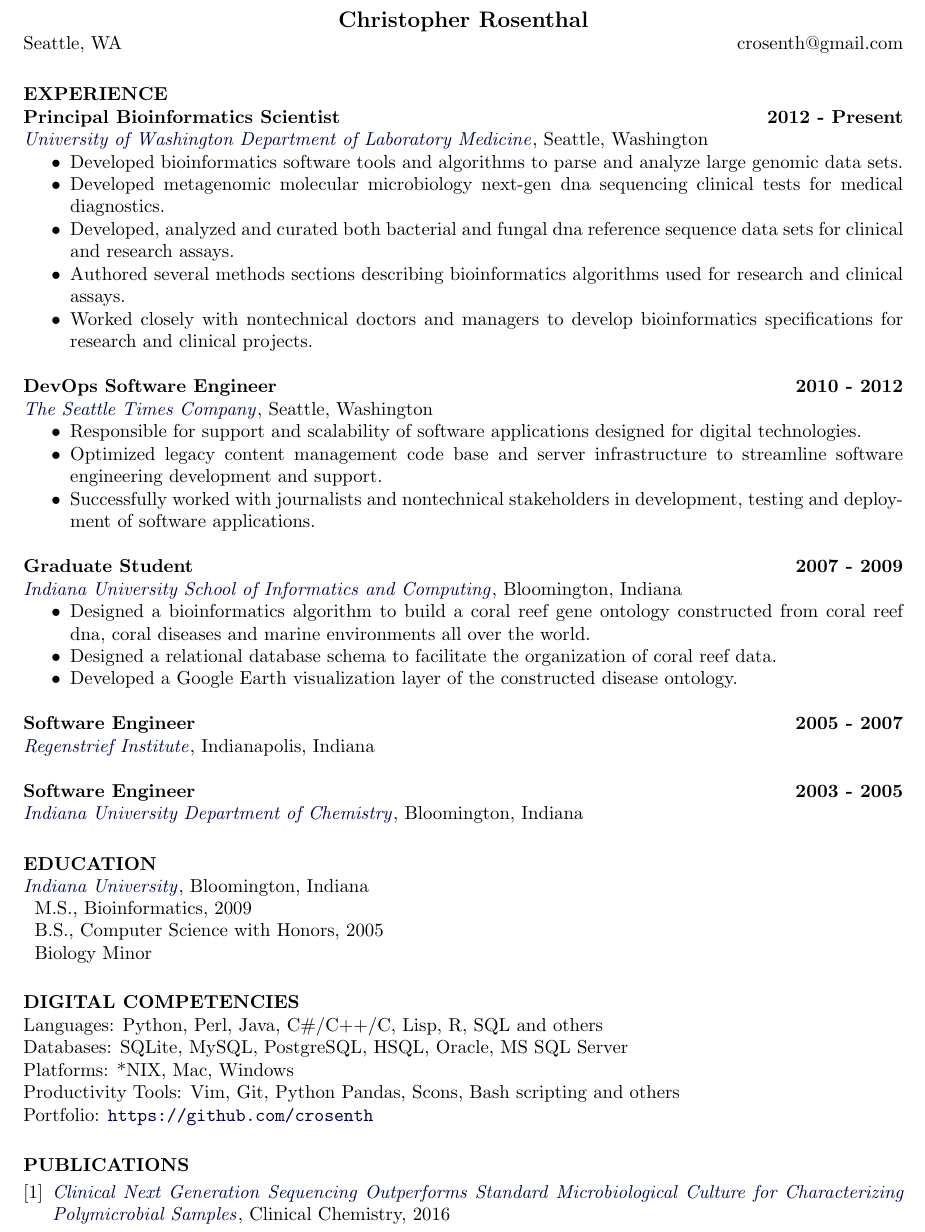
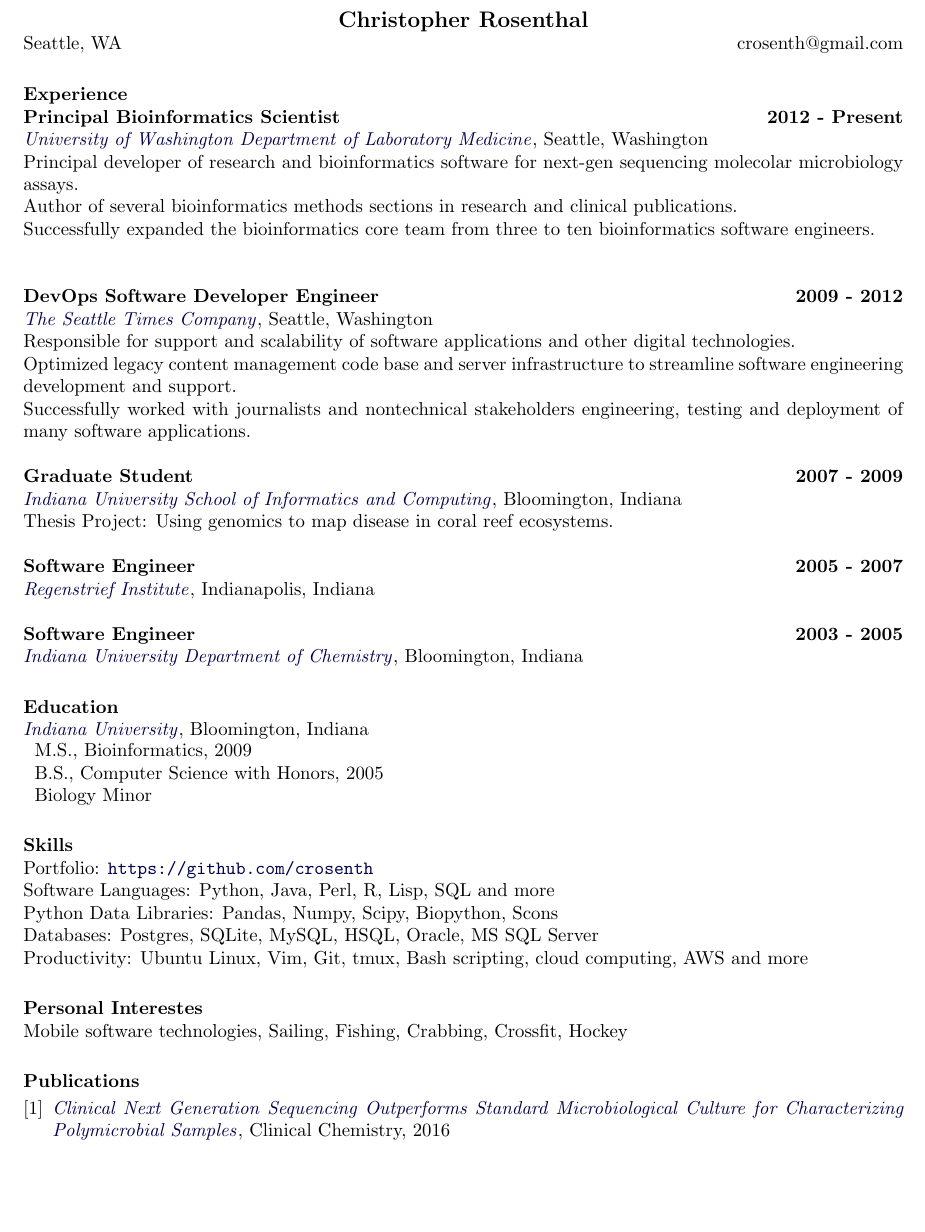
Before and after one commit to crosenth/resume, a LaTeX CV (crosenth.tex): part of page 1 of 2 before the commit and part of the page after it, cut so that both start at the same text, the shorter picture padded with empty space. Compiled offline with pdfLaTeX.

Commit message:
some 5 year Scientist updates

```diff
--- a/crosenth.tex
+++ b/crosenth.tex
@@ -20,34 +20,24 @@
 
 \begin{resume}
 
-\section{EXPERIENCE}
+\section{Experience}
 
 \textbf{Principal Bioinformatics Scientist} \hfill \textbf{2012 - Present}\\
 \href{http://depts.washington.edu/labweb/}{\textit{University of Washington Department of Laboratory Medicine}},
-Seattle, Washington
-\begin{itemize} \itemsep -2pt
-\item Developed bioinformatics software tools and algorithms to parse and analyze large genomic data sets.
-\item Developed metagenomic molecular microbiology next-gen dna sequencing clinical tests for medical diagnostics.
-\item Developed, analyzed and curated both bacterial and fungal dna reference sequence data sets for clinical and research assays.
-\item Authored several methods sections describing bioinformatics algorithms used for research and clinical assays.
-\item Worked closely with nontechnical doctors and managers to develop bioinformatics specifications for research and clinical projects.
-\end{itemize}
+Seattle, Washington\\
+ Principal developer of research and bioinformatics software for next-gen sequencing molecolar microbiology assays.\\
+ Author of several bioinformatics methods sections in research and clinical publications.\\
+ Successfully expanded the bioinformatics core team from three to ten bioinformatics software engineers.\\
 
-\textbf{DevOps Software Engineer} \hfill \textbf{2010 - 2012}\\
-\href{http://www.seattletimes.com/}{\textit{The Seattle Times Company}}, Seattle, Washington
-\begin{itemize} \itemsep -2pt
-\item Responsible for support and scalability of software applications designed for digital technologies.
-\item Optimized legacy content management code base and server infrastructure to streamline software engineering development and support.
-\item Successfully worked with journalists and nontechnical stakeholders in development, testing and deployment of software applications.
-\end{itemize}
+\textbf{DevOps Software Developer Engineer} \hfill \textbf{2009 - 2012}\\
+\href{http://www.seattletimes.com/}{\textit{The Seattle Times Company}}, Seattle, Washington\\
+ Responsible for support and scalability of software applications and other digital technologies.\\
+ Optimized legacy content management code base and server infrastructure to streamline software engineering development and support.\\
+ Successfully worked with journalists and nontechnical stakeholders engineering, testing and deployment of many software applications.
 
 \textbf{Graduate Student} \hfill \textbf{2007 - 2009}\\
-\href{http://www.informatics.indiana.edu/}{\textit{Indiana University School of Informatics and Computing}}, Bloomington, Indiana
-\begin{itemize} \itemsep -2pt
-\item Designed a bioinformatics algorithm to build a coral reef gene ontology constructed from coral reef dna, coral diseases and marine environments all over the world.
-\item Designed a relational database schema to facilitate the organization of coral reef data.
-\item Developed a Google Earth visualization layer of the constructed disease ontology.
-\end{itemize}
+\href{https://www.soic.indiana.edu/}{\textit{Indiana University School of Informatics and Computing}}, Bloomington, Indiana\\
+Thesis Project: Using genomics to map disease in coral reef ecosystems.
 
 \textbf{Software Engineer} \hfill \textbf{2005 - 2007}\\
 \href{http://www.regenstrief.org/}{\textit{Regenstrief Institute}}, Indianapolis, Indiana
@@ -55,7 +45,7 @@ Seattle, Washington
 \textbf{Software Engineer} \hfill \textbf{2003 - 2005}\\
 \href{http://chem.indiana.edu/}{\textit{Indiana University Department of Chemistry}}, Bloomington, Indiana
 
-\section{EDUCATION}
+\section{Education}
 \href{http://www.iub.edu/}{\textit{Indiana University}}, Bloomington, Indiana\\
 \begin{tabular}{p{10cm} l}
 M.S., Bioinformatics, 2009\\
@@ -63,14 +53,17 @@ B.S., Computer Science with Honors, 2005\\
 Biology Minor
 \end{tabular}
 
-\section{DIGITAL COMPETENCIES}
-Languages: Python, Perl, Java, C\#/C++/C, Lisp, R, SQL and others\\
-Databases: SQLite, MySQL, PostgreSQL, HSQL, Oracle, MS SQL Server\\
-Platforms: *NIX, Mac, Windows\\
-Productivity Tools: Vim, Git, Python Pandas, Scons, Bash scripting and others\\
-Portfolio: \url{https://github.com/crosenth}
+\section{Skills}
+Portfolio: \url{https://github.com/crosenth}\\
+Software Languages: Python, Java, Perl, R, Lisp, SQL and more\\
+Python Data Libraries: Pandas, Numpy, Scipy, Biopython, Scons\\
+Databases: Postgres, SQLite, MySQL, HSQL, Oracle, MS SQL Server\\
+Productivity: Ubuntu Linux, Vim, Git, tmux, Bash scripting, cloud computing, AWS and more
 
-\section{PUBLICATIONS}
+\section{Personal Interestes}
+Mobile software technologies, Sailing, Fishing, Crabbing, Crossfit, Hockey
+
+\section{Publications}
 \renewcommand{\section}[2]{}
 \begin{thebibliography}{4}
   \bibitem{rose1}
```
Also changed, not shown: crosenth.pdf.
